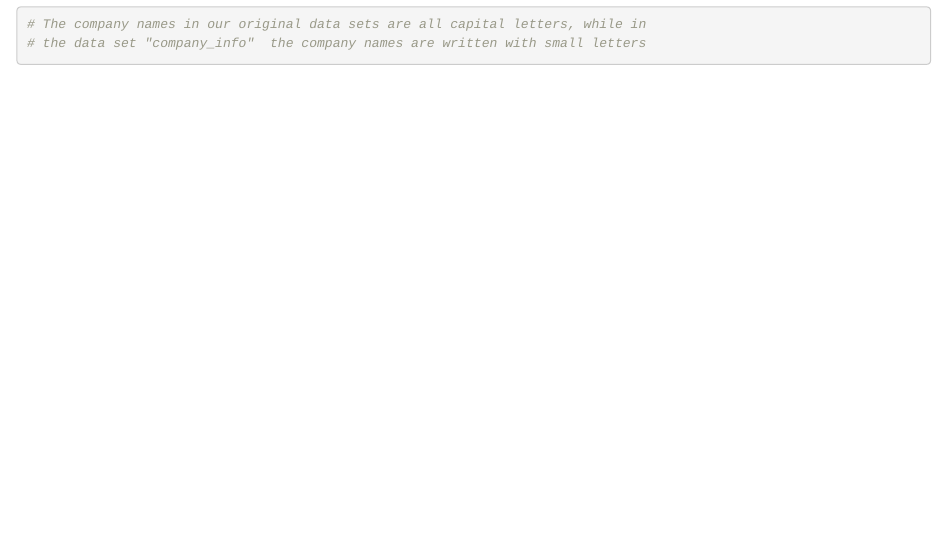
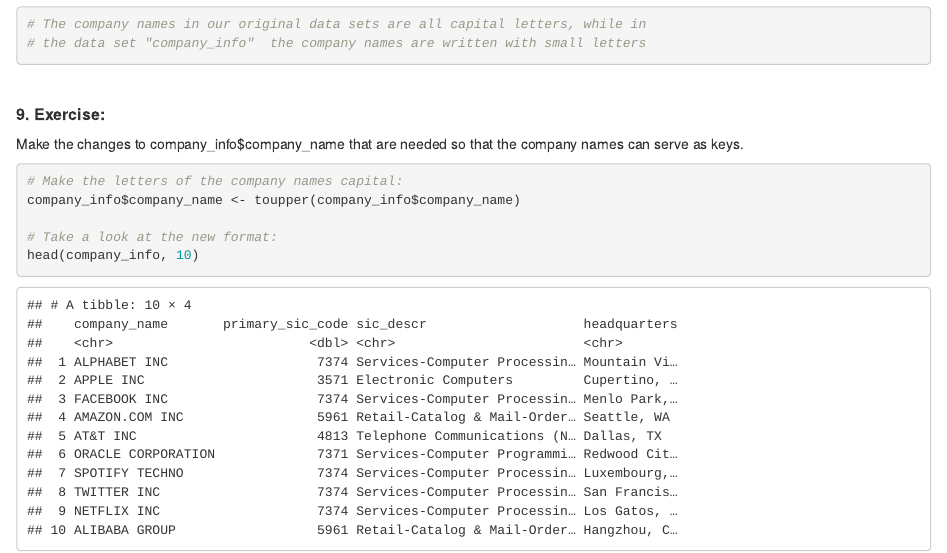
Before and after one commit to NilsGrossepieper/Grossepieper_Nils_Assignment01, an R Markdown document (Grossepieper_Nils_Assignment01_R.Rmd): the page in a window 1100 px wide, from 5290 px down. Rendered offline with R 4.5, knitr and Pandoc, with nearby package versions.

Commit message:
Now we have the company names in one consistent format

````diff
--- a/Grossepieper_Nils_Assignment01_R.Rmd
+++ b/Grossepieper_Nils_Assignment01_R.Rmd
@@ -219,3 +219,19 @@ head(annual_finances, 10)
 
 ```
 \
+
+
+##### __9. Exercise:__
+
+Make the changes to company_info$company_name that are needed so that the company names can
+serve as keys. \
+
+```{r}
+# Make the letters of the company names capital:
+company_info$company_name <- toupper(company_info$company_name)
+
+# Take a look at the new format:
+head(company_info, 10)
+
+```
+\
````
Also changed, not shown: Grossepieper_Nils_Assignment01_R.html.
